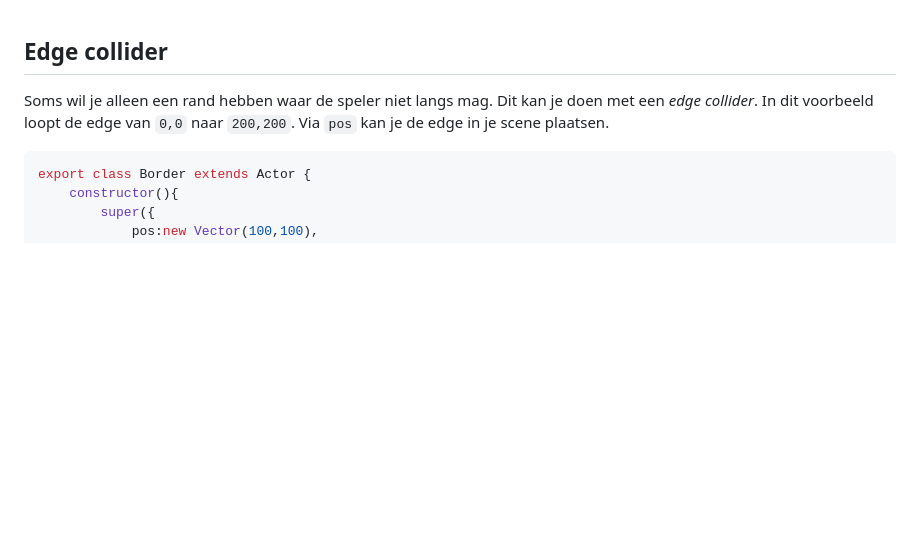
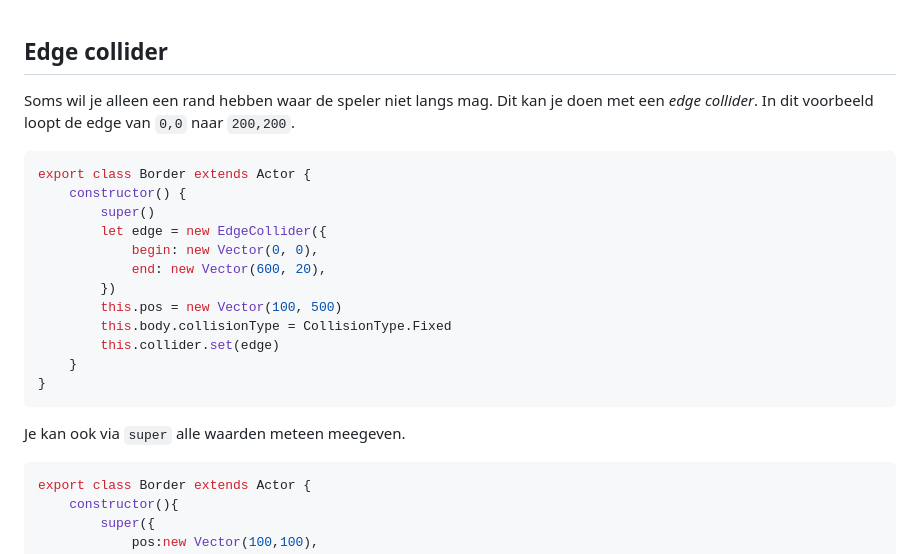
Before and after one commit to HR-CMGT/PRG04-2023-2024, a Markdown page: physics.md, the part around the change. Rendered like a GitHub page; blank space fills up the shorter version.

````diff
--- a/physics.md
+++ b/physics.md
@@ -95,8 +95,23 @@ onPreUpdate(engine, delta) {
 ## Edge collider
 
 Soms wil je alleen een rand hebben waar de speler niet langs mag. Dit kan je doen met een *edge collider*.
-In dit voorbeeld loopt de edge van `0,0` naar `200,200`. Via `pos` kan je de edge in je scene plaatsen.
+In dit voorbeeld loopt de edge van `0,0` naar `200,200`.
 
+```js
+export class Border extends Actor {
+    constructor() {
+        super()
+        let edge = new EdgeCollider({
+            begin: new Vector(0, 0),
+            end: new Vector(600, 20),
+        })
+        this.pos = new Vector(100, 500)
+        this.body.collisionType = CollisionType.Fixed
+        this.collider.set(edge)
+    }
+}
+```
+Je kan ook via `super` alle waarden meteen meegeven.
 ```js
 export class Border extends Actor {
     constructor(){
````
